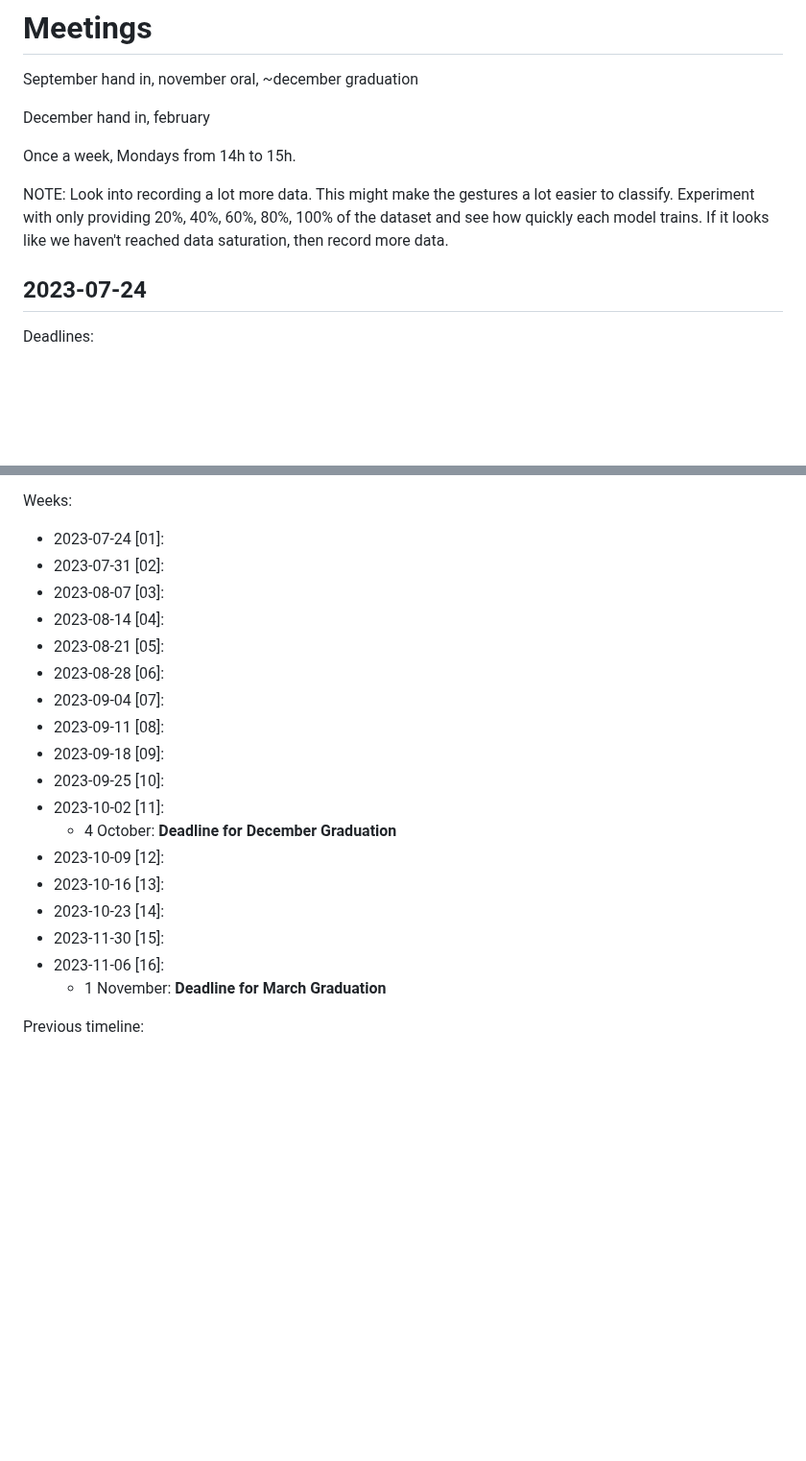
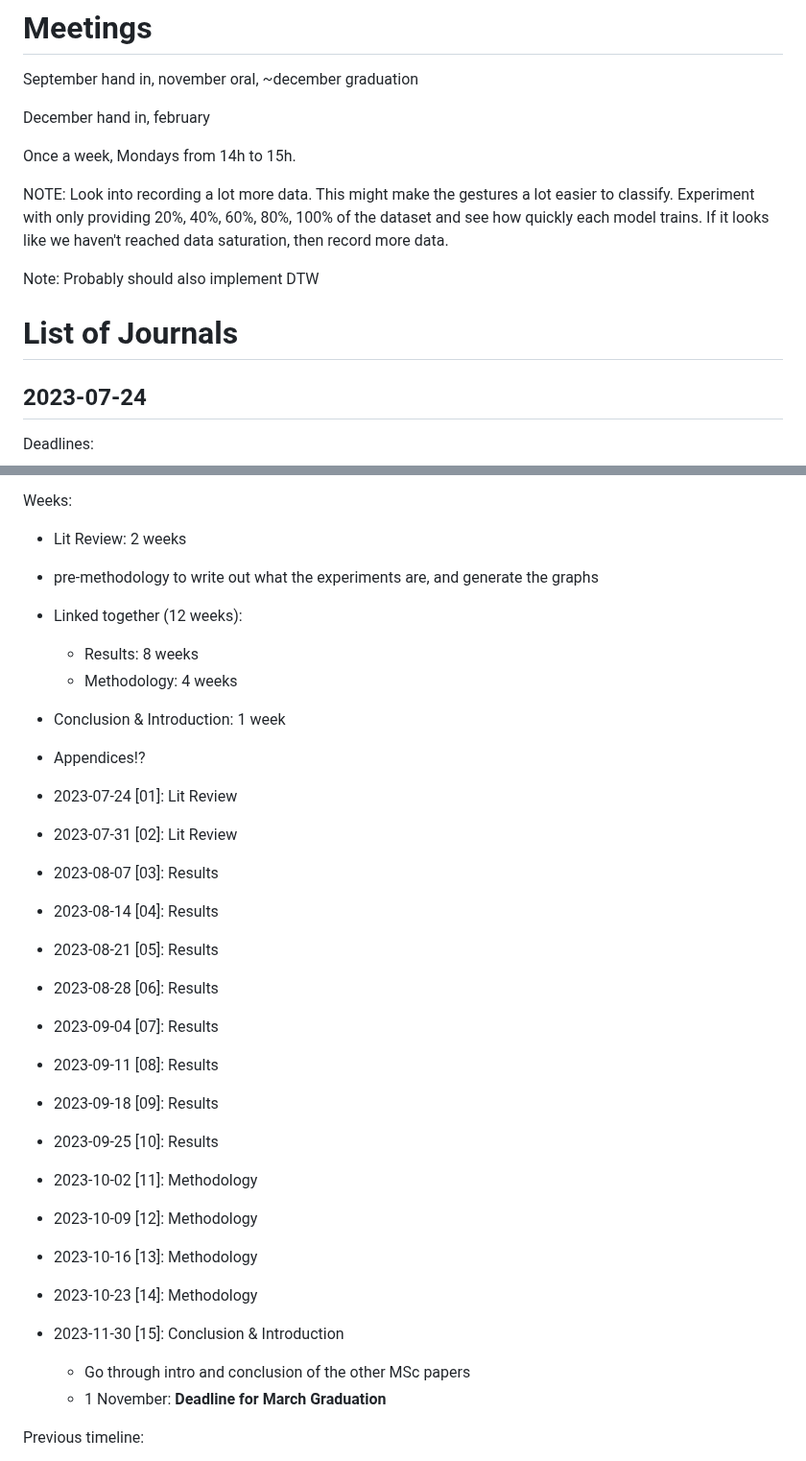
Before and after one commit to beyarkay/masters-thesis, a Markdown page: README.md, 2 parts joined by grey strips. Shown at 96% size. GitHub-like rendering; blank space fills up the shorter version.

```diff
--- a/README.md
+++ b/README.md
@@ -92,6 +92,10 @@ easier to classify. Experiment with only providing 20%, 40%, 60%, 80%, 100% of
 the dataset and see how quickly each model trains. If it looks like we haven't
 reached data saturation, then record more data.
 
+Note: Probably should also implement DTW
+
+# List of Journals
+
 ## 2023-07-24
 
 Deadlines:
@@ -113,22 +179,30 @@ Questions:
 Weeks:
 
-- 2023-07-24 [01]:
-- 2023-07-31 [02]:
-- 2023-08-07 [03]:
-- 2023-08-14 [04]:
-- 2023-08-21 [05]:
-- 2023-08-28 [06]:
-- 2023-09-04 [07]:
-- 2023-09-11 [08]:
-- 2023-09-18 [09]:
-- 2023-09-25 [10]:
-- 2023-10-02 [11]:
-  - 4 October: **Deadline for December Graduation**
-- 2023-10-09 [12]:
-- 2023-10-16 [13]:
-- 2023-10-23 [14]:
-- 2023-11-30 [15]:
-- 2023-11-06 [16]:
+- Lit Review: 2 weeks
+- pre-methodology to write out what the experiments are, and generate the
+  graphs
+- Linked together (12 weeks):
+  - Results: 8 weeks
+  - Methodology: 4 weeks
+- Conclusion & Introduction: 1 week
+- Appendices!?
+
+- 2023-07-24 [01]: Lit Review
+- 2023-07-31 [02]: Lit Review
+- 2023-08-07 [03]: Results
+- 2023-08-14 [04]: Results
+- 2023-08-21 [05]: Results
+- 2023-08-28 [06]: Results
+- 2023-09-04 [07]: Results
+- 2023-09-11 [08]: Results
+- 2023-09-18 [09]: Results
+- 2023-09-25 [10]: Results
+- 2023-10-02 [11]: Methodology
+- 2023-10-09 [12]: Methodology
+- 2023-10-16 [13]: Methodology
+- 2023-10-23 [14]: Methodology
+- 2023-11-30 [15]: Conclusion & Introduction
+  - Go through intro and conclusion of the other MSc papers
   - 1 November: **Deadline for March Graduation**
 
 Previous timeline:
```
Also changed, not shown: other parts of README.md (+62 -0 lines).
